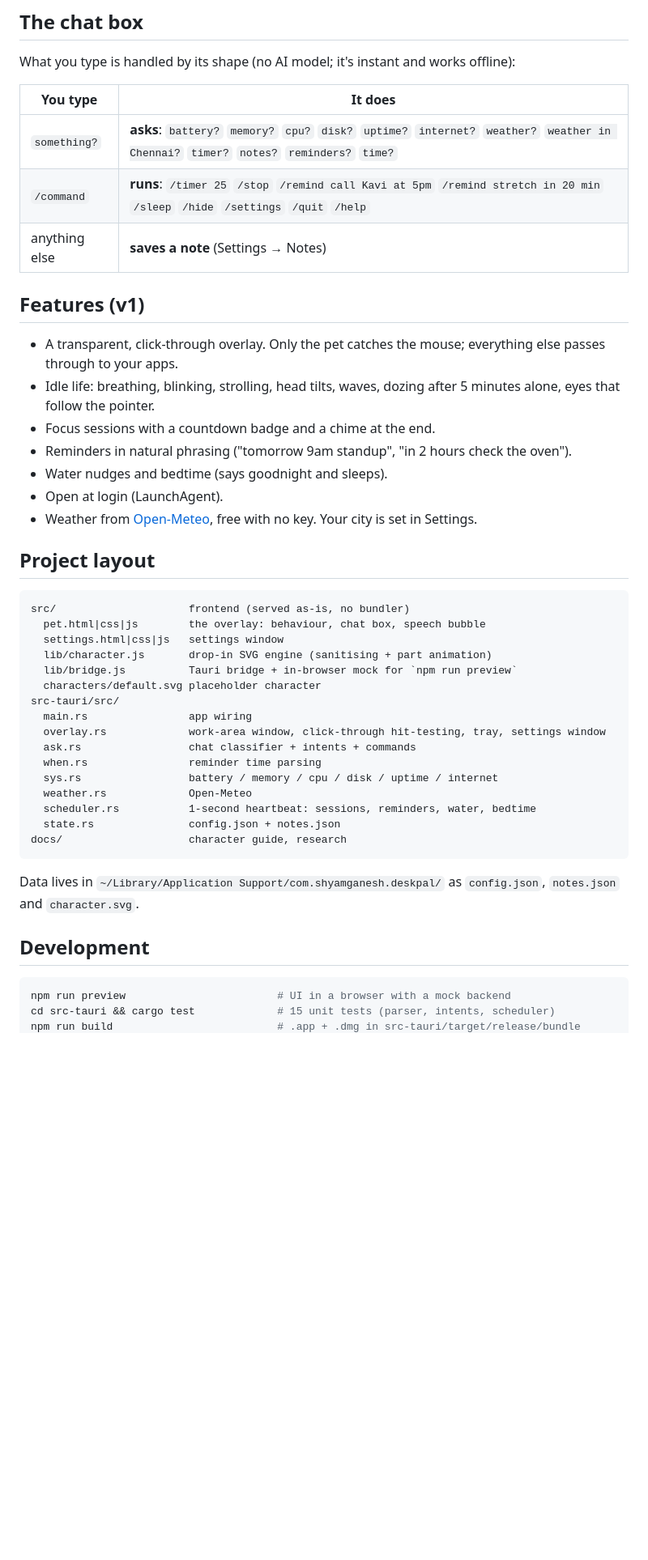
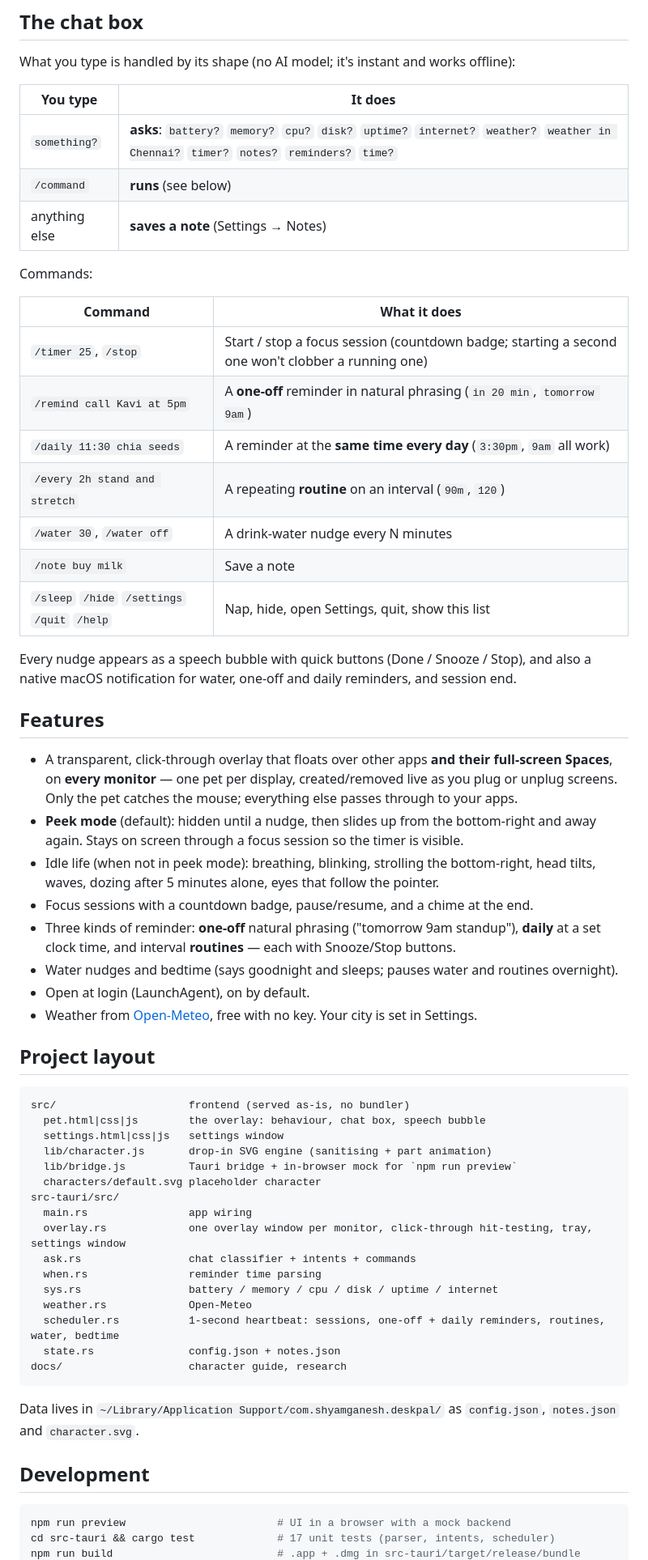
Before and after one commit to ShyamGanesh13/focusme, a Markdown page: README.md, the part around one of its changes. Shown at 81% size. Rendered like a GitHub page; blank space fills up the shorter version.

````diff
--- a/README.md
+++ b/README.md
@@ -35,17 +51,33 @@ What you type is handled by its shape (no AI model; it's instant and works offli
 | You type | It does |
 |---|---|
 | `something?` | **asks**: `battery?` `memory?` `cpu?` `disk?` `uptime?` `internet?` `weather?` `weather in Chennai?` `timer?` `notes?` `reminders?` `time?` |
-| `/command` | **runs**: `/timer 25` `/stop` `/remind call Kavi at 5pm` `/remind stretch in 20 min` `/sleep` `/hide` `/settings` `/quit` `/help` |
+| `/command` | **runs** (see below) |
 | anything else | **saves a note** (Settings → Notes) |
 
-## Features (v1)
+Commands:
 
-- A transparent, click-through overlay. Only the pet catches the mouse; everything else passes through to your apps.
-- Idle life: breathing, blinking, strolling, head tilts, waves, dozing after 5 minutes alone, eyes that follow the pointer.
-- Focus sessions with a countdown badge and a chime at the end.
-- Reminders in natural phrasing ("tomorrow 9am standup", "in 2 hours check the oven").
-- Water nudges and bedtime (says goodnight and sleeps).
-- Open at login (LaunchAgent).
+| Command | What it does |
+|---|---|
+| `/timer 25`, `/stop` | Start / stop a focus session (countdown badge; starting a second one won't clobber a running one) |
+| `/remind call Kavi at 5pm` | A **one-off** reminder in natural phrasing (`in 20 min`, `tomorrow 9am`) |
+| `/daily 11:30 chia seeds` | A reminder at the **same time every day** (`3:30pm`, `9am` all work) |
+| `/every 2h stand and stretch` | A repeating **routine** on an interval (`90m`, `120`) |
+| `/water 30`, `/water off` | A drink-water nudge every N minutes |
+| `/note buy milk` | Save a note |
+| `/sleep` `/hide` `/settings` `/quit` `/help` | Nap, hide, open Settings, quit, show this list |
+
+Every nudge appears as a speech bubble with quick buttons (Done / Snooze / Stop), and also
+a native macOS notification for water, one-off and daily reminders, and session end.
+
+## Features
+
+- A transparent, click-through overlay that floats over other apps **and their full-screen Spaces**, on **every monitor** — one pet per display, created/removed live as you plug or unplug screens. Only the pet catches the mouse; everything else passes through to your apps.
+- **Peek mode** (default): hidden until a nudge, then slides up from the bottom-right and away again. Stays on screen through a focus session so the timer is visible.
+- Idle life (when not in peek mode): breathing, blinking, strolling the bottom-right, head tilts, waves, dozing after 5 minutes alone, eyes that follow the pointer.
+- Focus sessions with a countdown badge, pause/resume, and a chime at the end.
+- Three kinds of reminder: **one-off** natural phrasing ("tomorrow 9am standup"), **daily** at a set clock time, and interval **routines** — each with Snooze/Stop buttons.
+- Water nudges and bedtime (says goodnight and sleeps; pauses water and routines overnight).
+- Open at login (LaunchAgent), on by default.
 - Weather from [Open-Meteo](https://open-meteo.com), free with no key. Your city is set in Settings.
 
 ## Project layout
@@ -59,12 +91,12 @@ src/                     frontend (served as-is, no bundler)
   characters/default.svg placeholder character
 src-tauri/src/
   main.rs                app wiring
-  overlay.rs             work-area window, click-through hit-testing, tray, settings window
+  overlay.rs             one overlay window per monitor, click-through hit-testing, tray, settings window
   ask.rs                 chat classifier + intents + commands
   when.rs                reminder time parsing
   sys.rs                 battery / memory / cpu / disk / uptime / internet
   weather.rs             Open-Meteo
-  scheduler.rs           1-second heartbeat: sessions, reminders, water, bedtime
+  scheduler.rs           1-second heartbeat: sessions, one-off + daily reminders, routines, water, bedtime
   state.rs               config.json + notes.json
 docs/                    character guide, research
 ```
@@ -76,5 +108,5 @@ Data lives in `~/Library/Application Support/com.shyamganesh.deskpal/` as `confi
 
 ```bash
 npm run preview                        # UI in a browser with a mock backend
-cd src-tauri && cargo test             # 15 unit tests (parser, intents, scheduler)
+cd src-tauri && cargo test             # 17 unit tests (parser, intents, scheduler)
 npm run build                          # .app + .dmg in src-tauri/target/release/bundle
````
Also changed, not shown: other parts of README.md (+31 -11 lines).
